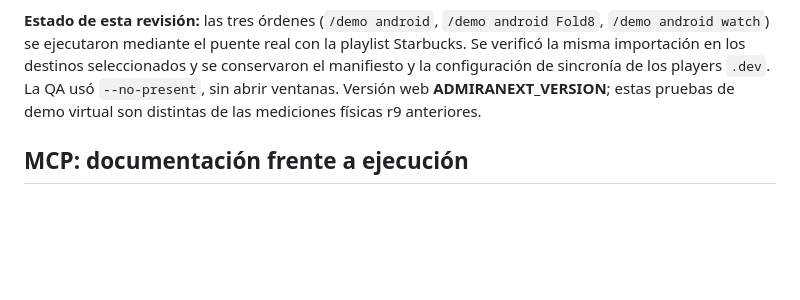
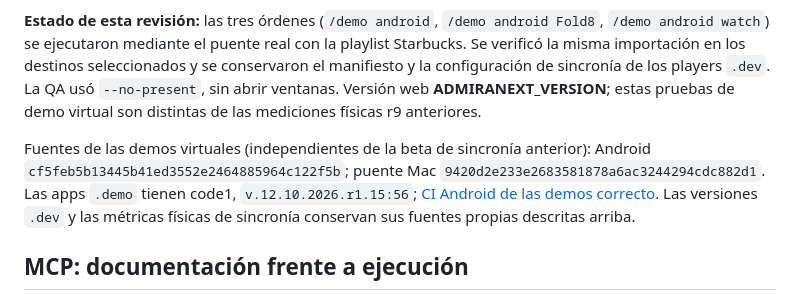
Before and after one commit to csilvasantin/clearchannel-tv, a Markdown page: mcp/native-players.md, the part around the change. Rendered like a GitHub page; blank space fills up the shorter version.

Commit message:
Document verified native demo sources separately from sync beta
Agente: Trinity · MBP14

```diff
--- a/mcp/native-players.md
+++ b/mcp/native-players.md
@@ -76,6 +76,8 @@ El Fold reproduce los medios de la selección. El Watch usa una instantánea loc
 
 **Estado de esta revisión:** las tres órdenes (`/demo android`, `/demo android Fold8`, `/demo android watch`) se ejecutaron mediante el puente real con la playlist Starbucks. Se verificó la misma importación en los destinos seleccionados y se conservaron el manifiesto y la configuración de sincronía de los players `.dev`. La QA usó `--no-present`, sin abrir ventanas. Versión web __ADMIRANEXT_VERSION__; estas pruebas de demo virtual son distintas de las mediciones físicas r9 anteriores.
 
+Fuentes de las demos virtuales (independientes de la beta de sincronía anterior): Android `cf5feb5b13445b41ed3552e2464885964c122f5b`; puente Mac `9420d2e233e2683581878a6ac3244294cdc882d1`. Las apps `.demo` tienen code1, `v.12.10.2026.r1.15:56`; [CI Android de las demos correcto](https://github.com/csilvasantin/admira-signage-app/actions/runs/38259980115). Las versiones `.dev` y las métricas físicas de sincronía conservan sus fuentes propias descritas arriba.
+
 ## MCP: documentación frente a ejecución
 
 Esta página documenta el contrato; no añade herramientas al servidor MCP. Descubre `tools/list` en el endpoint vivo antes de llamar una herramienta. Un comando de Experto no es por sí solo una herramienta MCP. Los métodos autenticados y SSE conservan el servidor existente.
```
Also changed, not shown: 1 other file.
